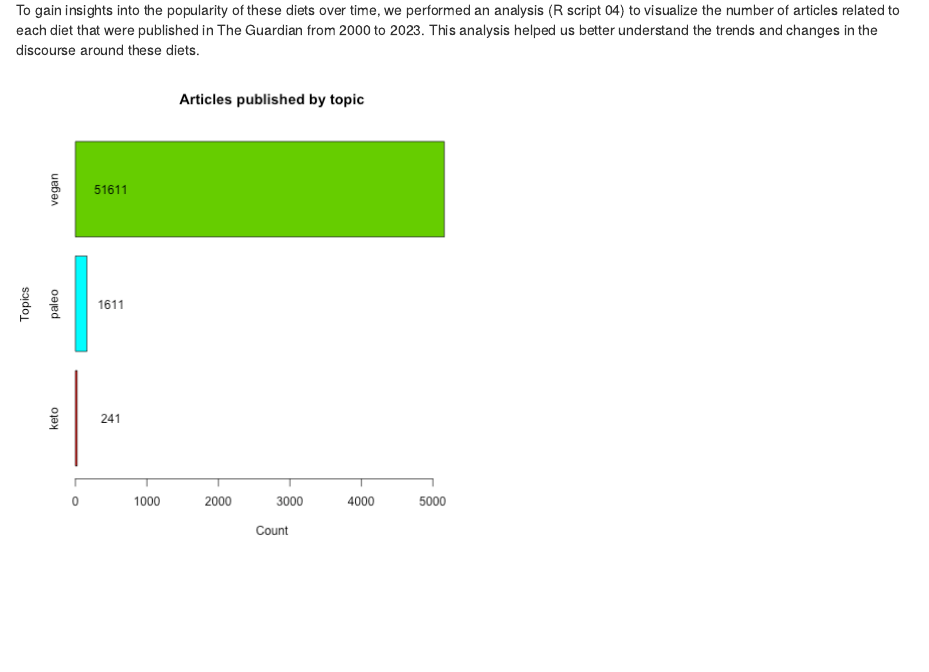
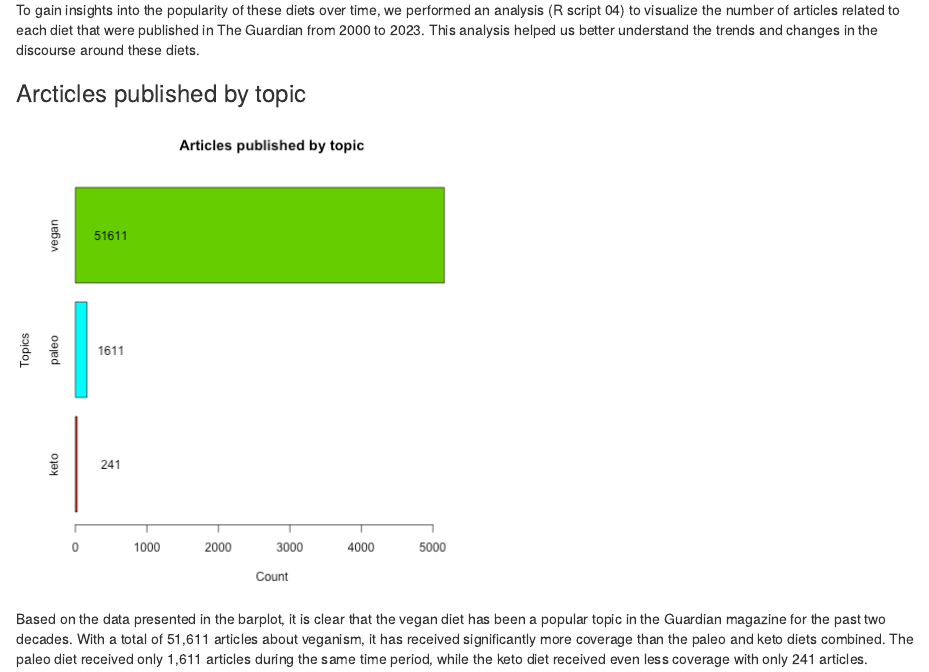
Before and after one commit to UniLuFS2020-ReplicationSeminar/HDS_Class_Ex_2, an R Markdown document (output/Report.Rmd): the page in a window 1100 px wide, from 870 px down. The pictures show the output file output/Report.html that the author committed with the source, opened offline.

Commit message:
first plot conclusion

```diff
--- a/output/Report.Rmd
+++ b/output/Report.Rmd
@@ -26,4 +26,8 @@ To gather data on articles related to specific diets, we scraped articles from T
 
 To gain insights into the popularity of these diets over time, we performed an analysis (R script 04) to visualize the number of articles related to each diet that were published in The Guardian from 2000 to 2023. This analysis helped us better understand the trends and changes in the discourse around these diets.
 
+### Arcticles published by topic
+
 ![](../figs/myplot.png)
+
+Based on the data presented in the barplot, it is clear that the vegan diet has been a popular topic in the Guardian magazine for the past two decades. With a total of 51,611 articles about veganism, it has received significantly more coverage than the paleo and keto diets combined. The paleo diet received only 1,611 articles during the same time period, while the keto diet received even less coverage with only 241 articles.
```
Also changed, not shown: output/Report.html.
